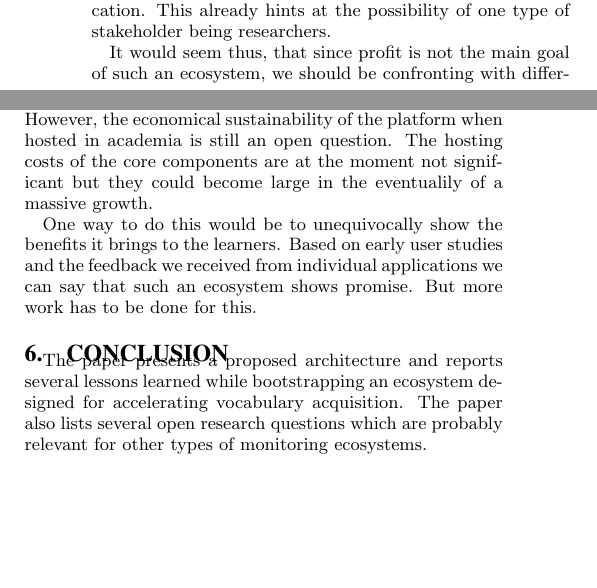
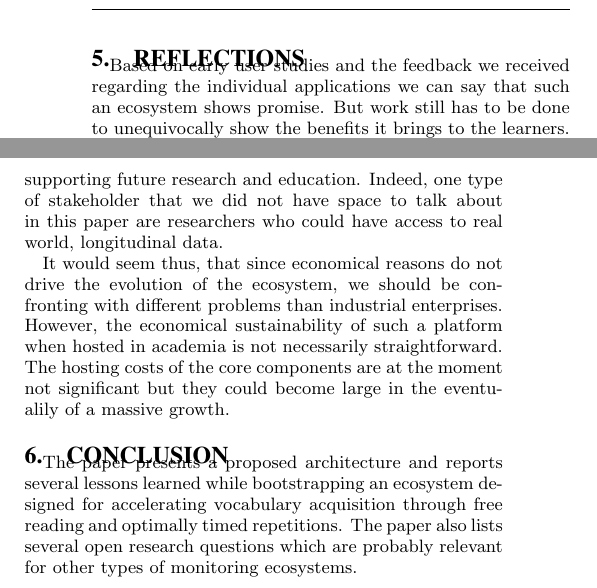
Before and after one commit to mircealungu/Bootstrapping_an_Ecosystem__WEA16, a LaTeX paper (main.tex, which reads parts/5-reflections.tex, parts/6-conclusion.tex): two parts of the columns of page 4 of 4, joined at a grey line, cut at the place of the change, the shorter picture padded with empty space. Compiled offline with pdfLaTeX; a LaTeX package or settings file that is missing is left out.

Commit message:
updating a bit the conclusions.

```diff
--- a/parts/5-reflections.tex
+++ b/parts/5-reflections.tex
@@ -1,6 +1,12 @@
 %!TEX root=../main.tex
 
 \section {Reflections}
+
+Based on early user studies and the feedback we received
+regarding the individual applications we can say that such
+an ecosystem shows promise. But work still has to
+be done to unequivocally show the benefits it brings
+to the learners.
 
 Until now, all the applications that were added, have been in one way or another supported by the creator of the ecosystem. Although all the actors could benefit from joining such an ecosystem,  the challenge of incentivizing external application developers to add support for the Zeeguu platform remains a future challenge. We will work on defining policies that will benefit all the players \cite{Jans09agenda}.
 
@@ -8,26 +14,17 @@ Until now, all the applications that were added, have been in one way or another
 Also, this is not the first ecosystem that aims to track
 the interactions of a user with data and build a better
 user model based on this; many commercial companies do it too.
-However, the goals of these companies are usually economic,
-while the goal of our ecosystem would be research and education. This already hints at the possibility of one type of stakeholder being researchers.
+However, the goals of these companies are usually driven by economic reasons,
+while the goal of our ecosystem is mainly supporting future research and education. Indeed, one type of stakeholder that we did not have space to talk about in this paper are researchers who could have access to real world, longitudinal data.
 
-It would seem thus, that since profit is not the main
-goal of such an ecosystem, we should be confronting
-with different problems than those enterprises where
-profit is critical. However, the economical
-sustainability of the platform when hosted in academia
-is still an open question. The hosting costs of the
+It would seem thus, that since economical reasons do not drive the evolution of the ecosystem, we should be confronting with different problems than industrial enterprises. However, the economical
+sustainability of such a platform when hosted in academia
+is not necessarily straightforward. The hosting costs of the
 core components are at the moment not significant
 but they could become large in the eventualily of
 a massive growth.
 
 
-One way to do this would be to unequivocally show
-the benefits it brings to the learners. Based on
-early user studies and the feedback we received
-from individual applications we can say that such
-an ecosystem shows promise. But more work has to
-be done for this.
 
 % One other aspect that has not been discussed here
 % but which will have to be dealt with at some point
--- a/parts/6-conclusion.tex
+++ b/parts/6-conclusion.tex
@@ -3,7 +3,7 @@
 \section{Conclusion}
 
 The paper presents a proposed architecture and reports
-several lessons learned while bootstrapping an ecosystem designed for accelerating vocabulary acquisition.
+several lessons learned while bootstrapping an ecosystem designed for accelerating vocabulary acquisition through free reading and optimally timed repetitions.
 The paper also lists several open research questions which are probably relevant for other types of monitoring ecosystems.
 
 % a platform that
```
Also changed, not shown: parts/4-bootstrapping-the-ecosystem.tex (+1 -1 lines).
